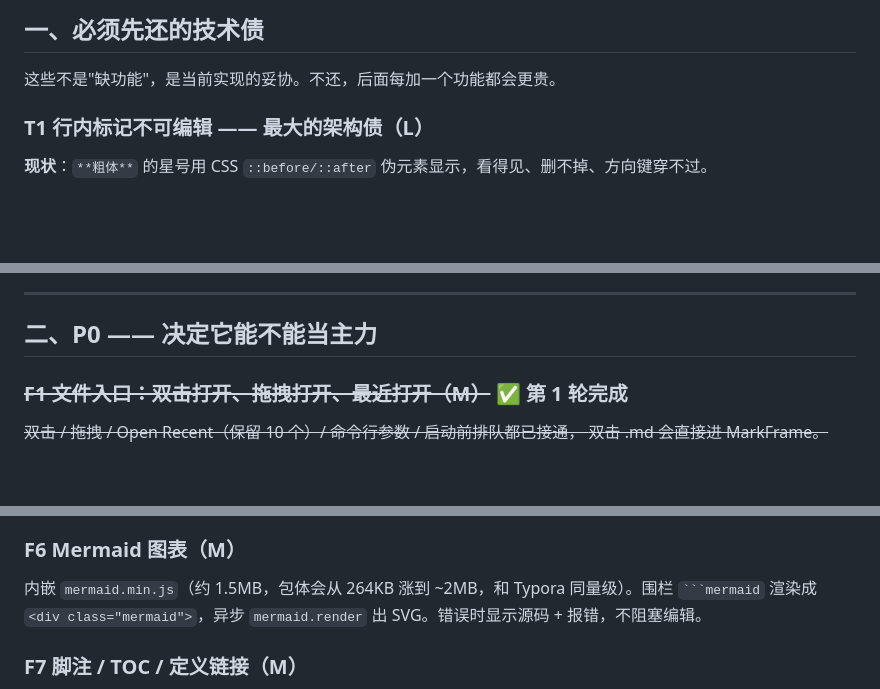
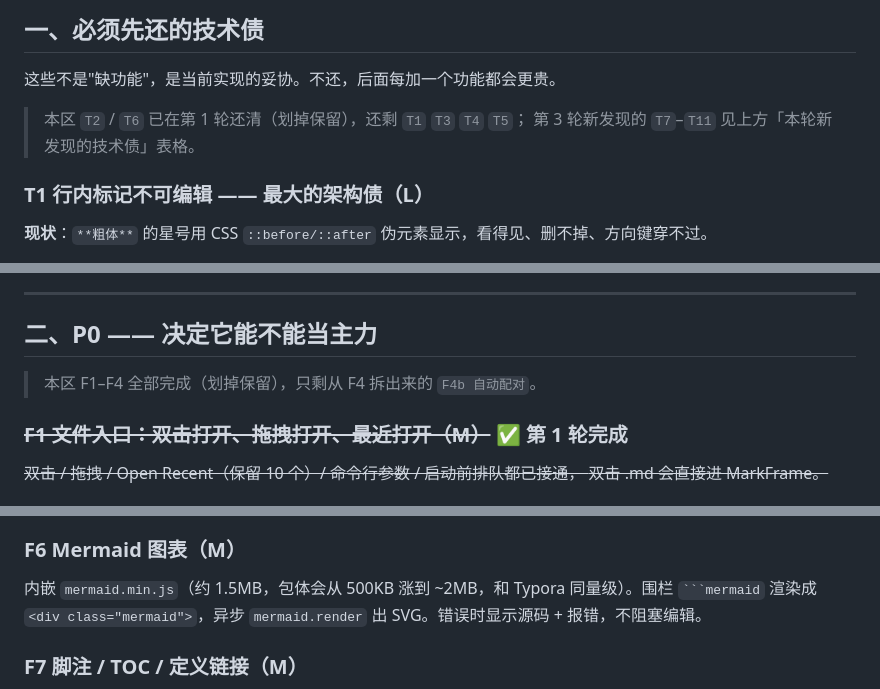
Before and after one commit to Linley116/Markvis, a Markdown page: ROADMAP.md, 3 parts joined by grey strips. GitHub-like rendering; blank space fills up the shorter version.

`````diff
--- a/ROADMAP.md
+++ b/ROADMAP.md
@@ -66,6 +76,9 @@
 
 这些不是"缺功能"，是当前实现的妥协。不还，后面每加一个功能都会更贵。
 
+> 本区 `T2` / `T6` 已在第 1 轮还清（划掉保留），还剩 `T1` `T3` `T4` `T5`；
+> 第 3 轮新发现的 `T7`–`T11` 见上方「本轮新发现的技术债」表格。
+
 ### T1 行内标记不可编辑 —— 最大的架构债（L）
 
 **现状**：`**粗体**` 的星号用 CSS `::before/::after` 伪元素显示，看得见、删不掉、方向键穿不过。
@@ -118,6 +133,8 @@
 
 ## 二、P0 —— 决定它能不能当主力
 
+> 本区 F1–F4 全部完成（划掉保留），只剩从 F4 拆出来的 `F4b 自动配对`。
+
 ### ~~F1 文件入口：双击打开、拖拽打开、最近打开（M）~~ ✅ 第 1 轮完成
 
 ~~双击 / 拖拽 / Open Recent（保留 10 个）/ 命令行参数 / 启动前排队都已接通，
@@ -153,7 +170,7 @@
 行内 `$x$` + 块级 `$$...$$`。内嵌 KaTeX（约 280KB，比 MathJax 小一个数量级）或随 Typora 用 MathJax SVG。新增 `inline_math` / `math_block` 节点类型，渲染后 `katex.render`；序列化时保留原始 TeX（存在 `data-tex` 里，不要序列化渲染结果）。点公式弹出源码编辑框。
 
 ### F6 Mermaid 图表（M）
-内嵌 `mermaid.min.js`（约 1.5MB，包体会从 264KB 涨到 ~2MB，和 Typora 同量级）。围栏 ```` ```mermaid ```` 渲染成 `<div class="mermaid">`，异步 `mermaid.render` 出 SVG。错误时显示源码 + 报错，不阻塞编辑。
+内嵌 `mermaid.min.js`（约 1.5MB，包体会从 500KB 涨到 ~2MB，和 Typora 同量级）。围栏 ```` ```mermaid ```` 渲染成 `<div class="mermaid">`，异步 `mermaid.render` 出 SVG。错误时显示源码 + 报错，不阻塞编辑。
 
 ### F7 脚注 / TOC / 定义链接（M）
 三种 Node 类型：`def_footnote`、`def_link`、`toc`。难点不在渲染，在**双向链接**——脚注引用要能跳到定义、定义要能跳回引用，删除引用后定义要能标记孤儿。Typora 有专门的 `refreshFootnoteReverseLink`。
`````
Also changed, not shown: other parts of ROADMAP.md (+26 -11 lines).
